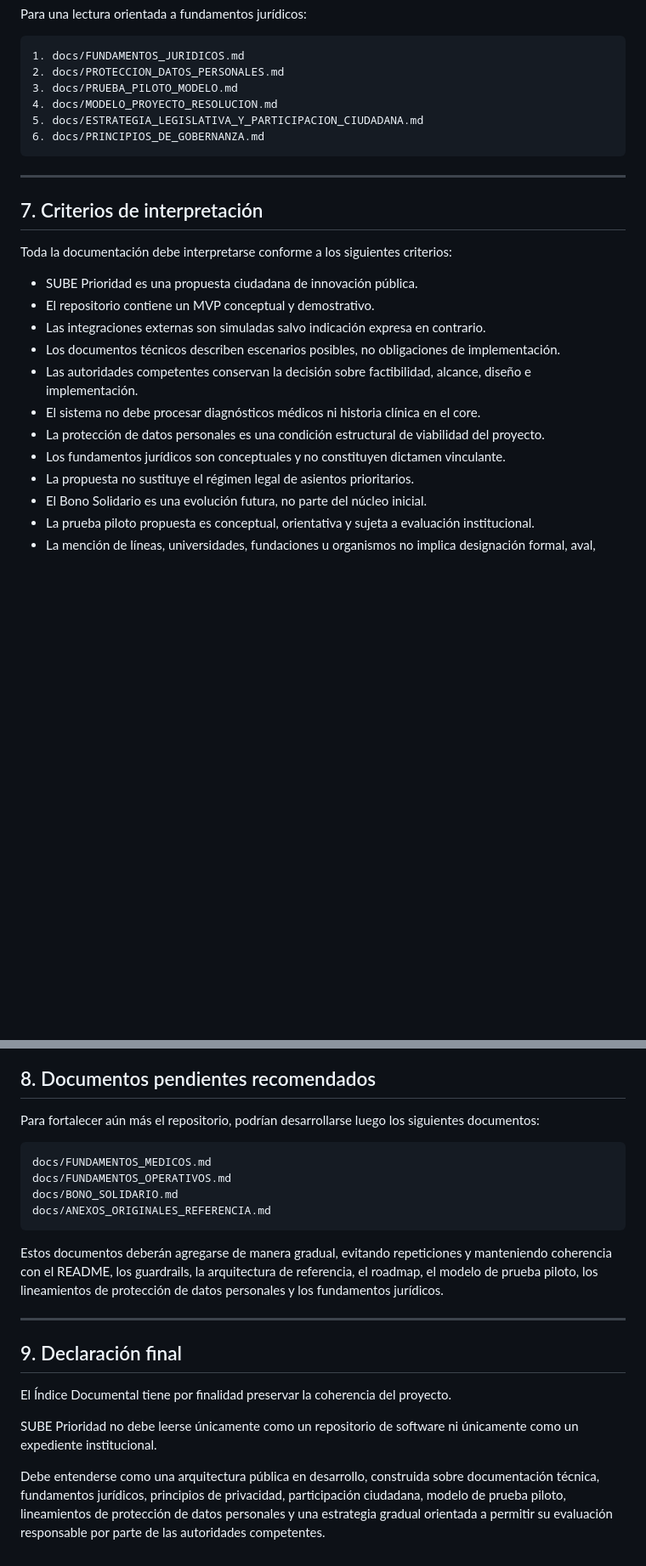
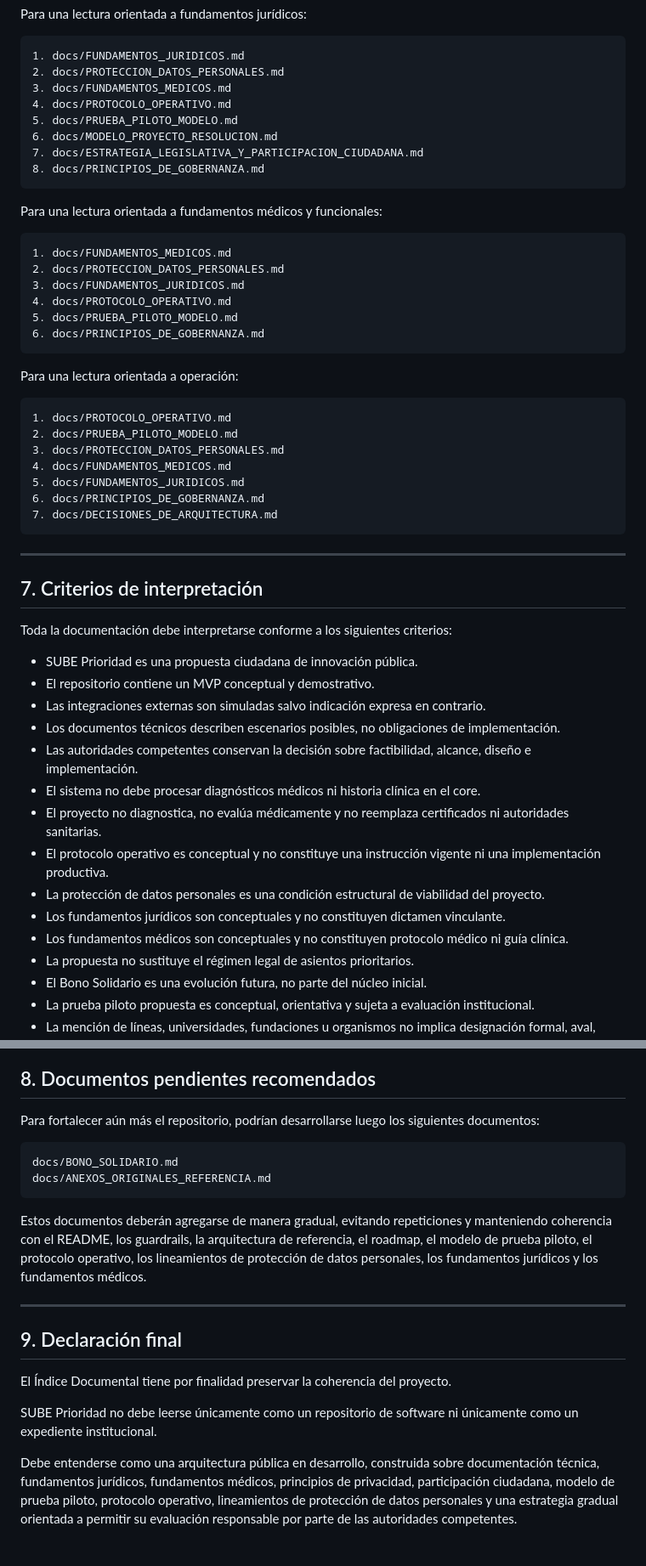
Before and after one commit to SUBEPRIORIDAD/sube-prioridad, a Markdown page: docs/INDICE_DOCUMENTAL.md, 2 parts joined by grey strips. Shown at 85% size. Rendered like a GitHub page; blank space fills up the shorter version.

````diff
--- a/docs/INDICE_DOCUMENTAL.md
+++ b/docs/INDICE_DOCUMENTAL.md
@@ -332,10 +368,35 @@ Para una lectura orientada a fundamentos jurídicos:
 ```text
 1. docs/FUNDAMENTOS_JURIDICOS.md
 2. docs/PROTECCION_DATOS_PERSONALES.md
-3. docs/PRUEBA_PILOTO_MODELO.md
-4. docs/MODELO_PROYECTO_RESOLUCION.md
-5. docs/ESTRATEGIA_LEGISLATIVA_Y_PARTICIPACION_CIUDADANA.md
+3. docs/FUNDAMENTOS_MEDICOS.md
+4. docs/PROTOCOLO_OPERATIVO.md
+5. docs/PRUEBA_PILOTO_MODELO.md
+6. docs/MODELO_PROYECTO_RESOLUCION.md
+7. docs/ESTRATEGIA_LEGISLATIVA_Y_PARTICIPACION_CIUDADANA.md
+8. docs/PRINCIPIOS_DE_GOBERNANZA.md
+```
+
+Para una lectura orientada a fundamentos médicos y funcionales:
+
+```text
+1. docs/FUNDAMENTOS_MEDICOS.md
+2. docs/PROTECCION_DATOS_PERSONALES.md
+3. docs/FUNDAMENTOS_JURIDICOS.md
+4. docs/PROTOCOLO_OPERATIVO.md
+5. docs/PRUEBA_PILOTO_MODELO.md
 6. docs/PRINCIPIOS_DE_GOBERNANZA.md
+```
+
+Para una lectura orientada a operación:
+
+```text
+1. docs/PROTOCOLO_OPERATIVO.md
+2. docs/PRUEBA_PILOTO_MODELO.md
+3. docs/PROTECCION_DATOS_PERSONALES.md
+4. docs/FUNDAMENTOS_MEDICOS.md
+5. docs/FUNDAMENTOS_JURIDICOS.md
+6. docs/PRINCIPIOS_DE_GOBERNANZA.md
+7. docs/DECISIONES_DE_ARQUITECTURA.md
 ```
 
 ---
@@ -350,8 +411,11 @@ Toda la documentación debe interpretarse conforme a los siguientes criterios:
 * Los documentos técnicos describen escenarios posibles, no obligaciones de implementación.
 * Las autoridades competentes conservan la decisión sobre factibilidad, alcance, diseño e implementación.
 * El sistema no debe procesar diagnósticos médicos ni historia clínica en el core.
+* El proyecto no diagnostica, no evalúa médicamente y no reemplaza certificados ni autoridades sanitarias.
+* El protocolo operativo es conceptual y no constituye una instrucción vigente ni una implementación productiva.
 * La protección de datos personales es una condición estructural de viabilidad del proyecto.
 * Los fundamentos jurídicos son conceptuales y no constituyen dictamen vinculante.
+* Los fundamentos médicos son conceptuales y no constituyen protocolo médico ni guía clínica.
 * La propuesta no sustituye el régimen legal de asientos prioritarios.
 * El Bono Solidario es una evolución futura, no parte del núcleo inicial.
 * La prueba piloto propuesta es conceptual, orientativa y sujeta a evaluación institucional.
@@ -367,13 +431,11 @@ Toda la documentación debe interpretarse conforme a los siguientes criterios:
 Para fortalecer aún más el repositorio, podrían desarrollarse luego los siguientes documentos:
 
 ```text
-docs/FUNDAMENTOS_MEDICOS.md
-docs/FUNDAMENTOS_OPERATIVOS.md
 docs/BONO_SOLIDARIO.md
 docs/ANEXOS_ORIGINALES_REFERENCIA.md
 ```
 
-Estos documentos deberán agregarse de manera gradual, evitando repeticiones y manteniendo coherencia con el README, los guardrails, la arquitectura de referencia, el roadmap, el modelo de prueba piloto, los lineamientos de protección de datos personales y los fundamentos jurídicos.
+Estos documentos deberán agregarse de manera gradual, evitando repeticiones y manteniendo coherencia con el README, los guardrails, la arquitectura de referencia, el roadmap, el modelo de prueba piloto, el protocolo operativo, los lineamientos de protección de datos personales, los fundamentos jurídicos y los fundamentos médicos.
 
 ---
 
@@ -383,4 +445,4 @@ El Índice Documental tiene por finalidad preservar la coherencia del proyecto.
 
 SUBE Prioridad no debe leerse únicamente como un repositorio de software ni únicamente como un expediente institucional.
 
-Debe entenderse como una arquitectura pública en desarrollo, construida sobre documentación técnica, fundamentos jurídicos, principios de privacidad, participación ciudadana, modelo de prueba piloto, lineamientos de protección de datos personales y una estrategia gradual orientada a permitir su evaluación responsable por parte de las autoridades competentes.
+Debe entenderse como una arquitectura pública en desarrollo, construida sobre documentación técnica, fundamentos jurídicos, fundamentos médicos, principios de privacidad, participación ciudadana, modelo de prueba piloto, protocolo operativo, lineamientos de protección de datos personales y una estrategia gradual orientada a permitir su evaluación responsable por parte de las autoridades competentes.
````
Also changed, not shown: other parts of docs/INDICE_DOCUMENTAL.md (+61 -25 lines).
